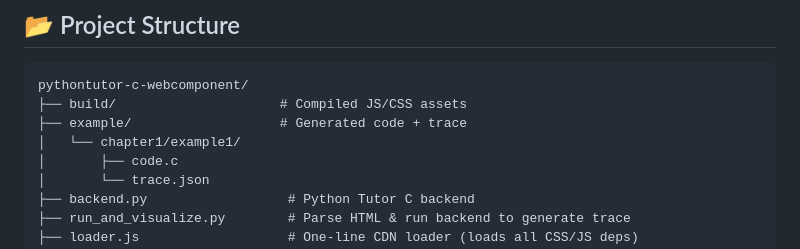
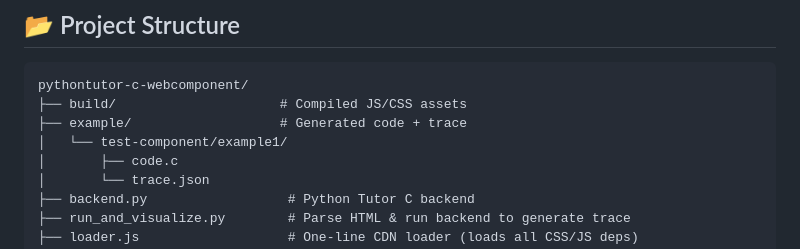
Before and after one commit to JinningL/pythontutor-c-webcomponent, a Markdown page: README.md, the part around the change. Rendered like a GitHub page.

```diff
--- a/README.md
+++ b/README.md
@@ -132,7 +132,7 @@ Inside `<c-visualizer>`, add an inline JSON with the **folds field** to specify
 pythontutor-c-webcomponent/
 ├── build/                     # Compiled JS/CSS assets
 ├── example/                   # Generated code + trace
-│   └── chapter1/example1/
+│   └── test-component/example1/
 │       ├── code.c
 │       └── trace.json
 ├── backend.py                  # Python Tutor C backend
```
